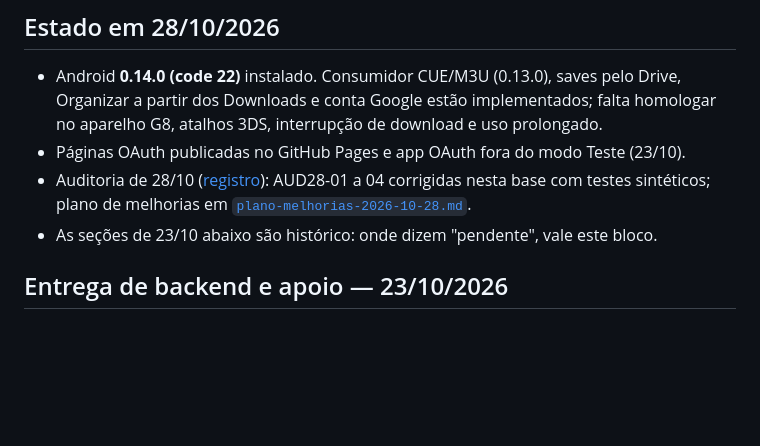
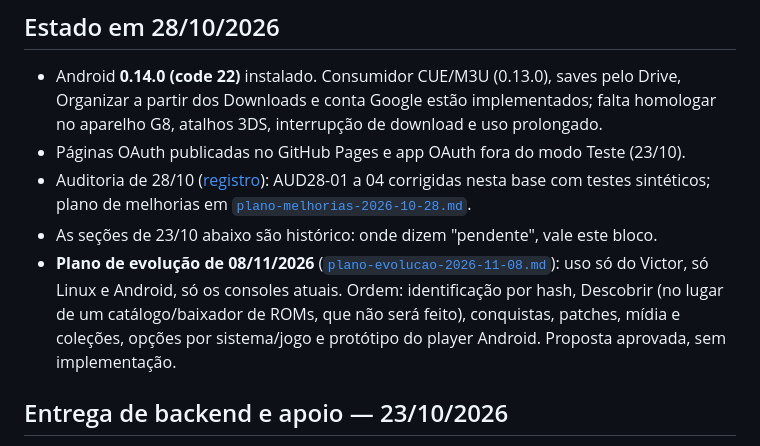
Before and after one commit to vbonesi/PyRetro, a Markdown page: docs/roadmap.md, the part around the change. GitHub-like rendering; blank space fills up the shorter version.

```diff
--- a/docs/roadmap.md
+++ b/docs/roadmap.md
@@ -14,6 +14,10 @@ pronto" (resumo) e "o que vem a seguir". Atualizado em 28/10/2026.
 - Auditoria de 28/10 ([registro](AUDITORIA-2026-10-28.md)): AUD28-01 a 04 corrigidas nesta
   base com testes sintéticos; plano de melhorias em [`plano-melhorias-2026-10-28.md`](plano-melhorias-2026-10-28.md).
 - As seções de 23/10 abaixo são histórico: onde dizem "pendente", vale este bloco.
+- **Plano de evolução de 08/11/2026** ([`plano-evolucao-2026-11-08.md`](plano-evolucao-2026-11-08.md)): uso só do
+  Victor, só Linux e Android, só os consoles atuais. Ordem: identificação por hash, Descobrir (no lugar de um
+  catálogo/baixador de ROMs, que não será feito), conquistas, patches, mídia e coleções, opções por sistema/jogo e
+  protótipo do player Android. Proposta aprovada, sem implementação.
 
 ## Entrega de backend e apoio — 23/10/2026
 
```
Also changed, not shown: docs/plano-evolucao-2026-11-08.md (added, +181 -0 lines).
